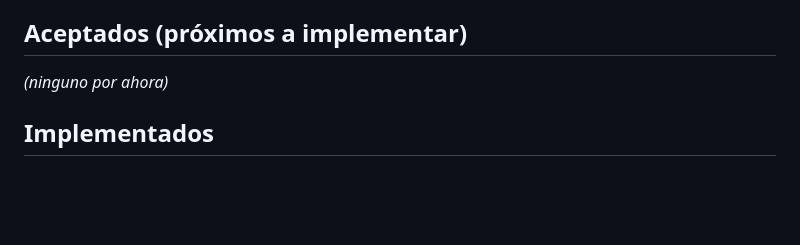
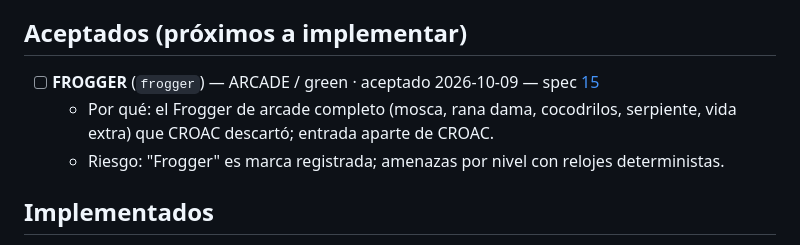
Before and after one commit to djuata/arcade-vault, a Markdown page: GAMES-TODO.md, the part around the change. Rendered like a GitHub page; blank space fills up the shorter version.

Commit message:
docs: add spec 15 frogger game

```diff
--- a/GAMES-TODO.md
+++ b/GAMES-TODO.md
@@ -68,7 +68,9 @@
 
 ## Aceptados (próximos a implementar)
 
-_(ninguno por ahora)_
+- [ ] **FROGGER** (`frogger`) — ARCADE / green · aceptado 2026-10-09 — spec [15](specs/15-frogger-game.md)
+  - Por qué: el Frogger de arcade completo (mosca, rana dama, cocodrilos, serpiente, vida extra) que CROAC descartó; entrada aparte de CROAC.
+  - Riesgo: "Frogger" es marca registrada; amenazas por nivel con relojes deterministas.
 
 ## Implementados
 
```
Also changed, not shown: specs/15-frogger-game.md (added, +349 -0 lines), 1 other file.
